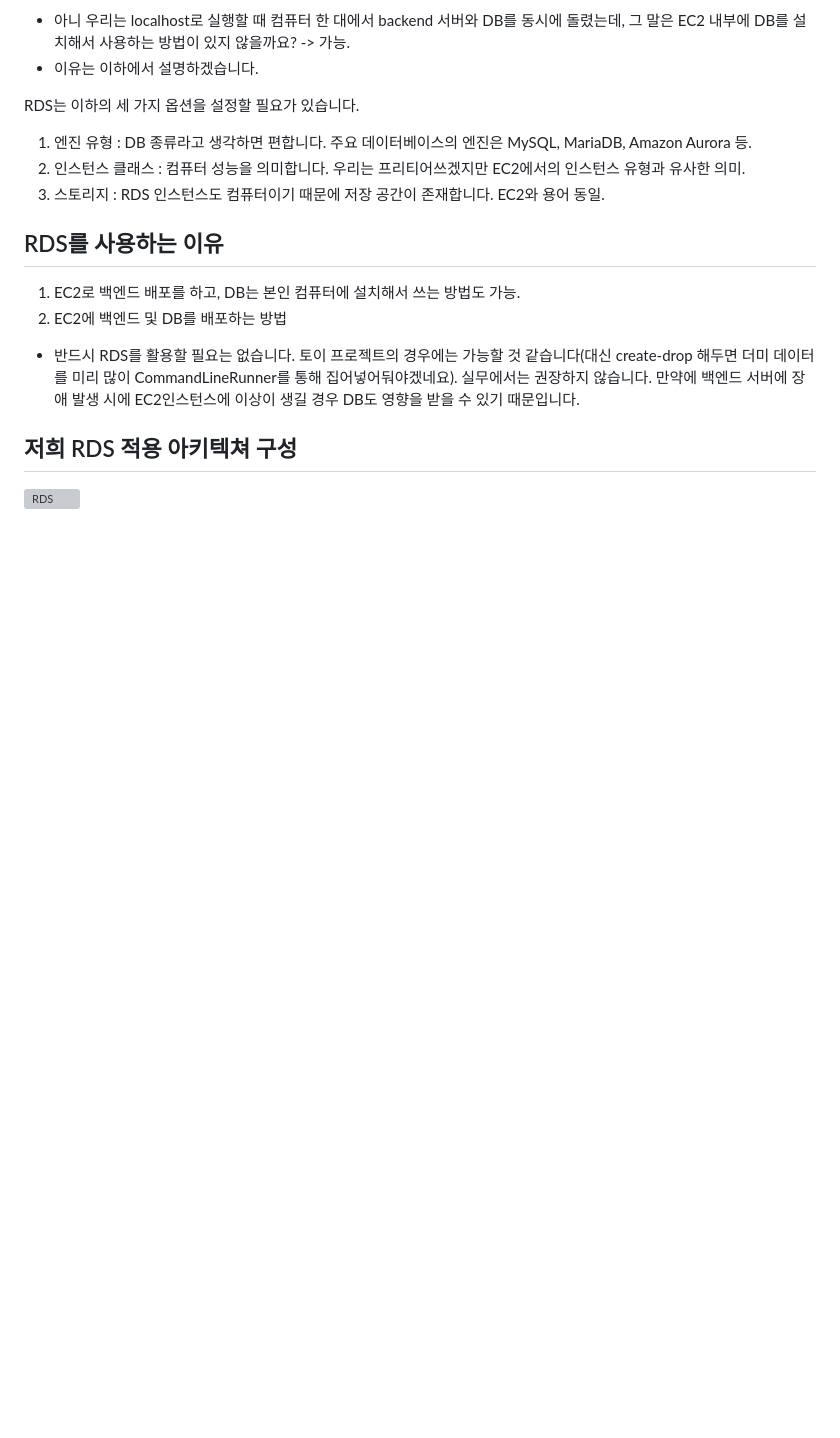
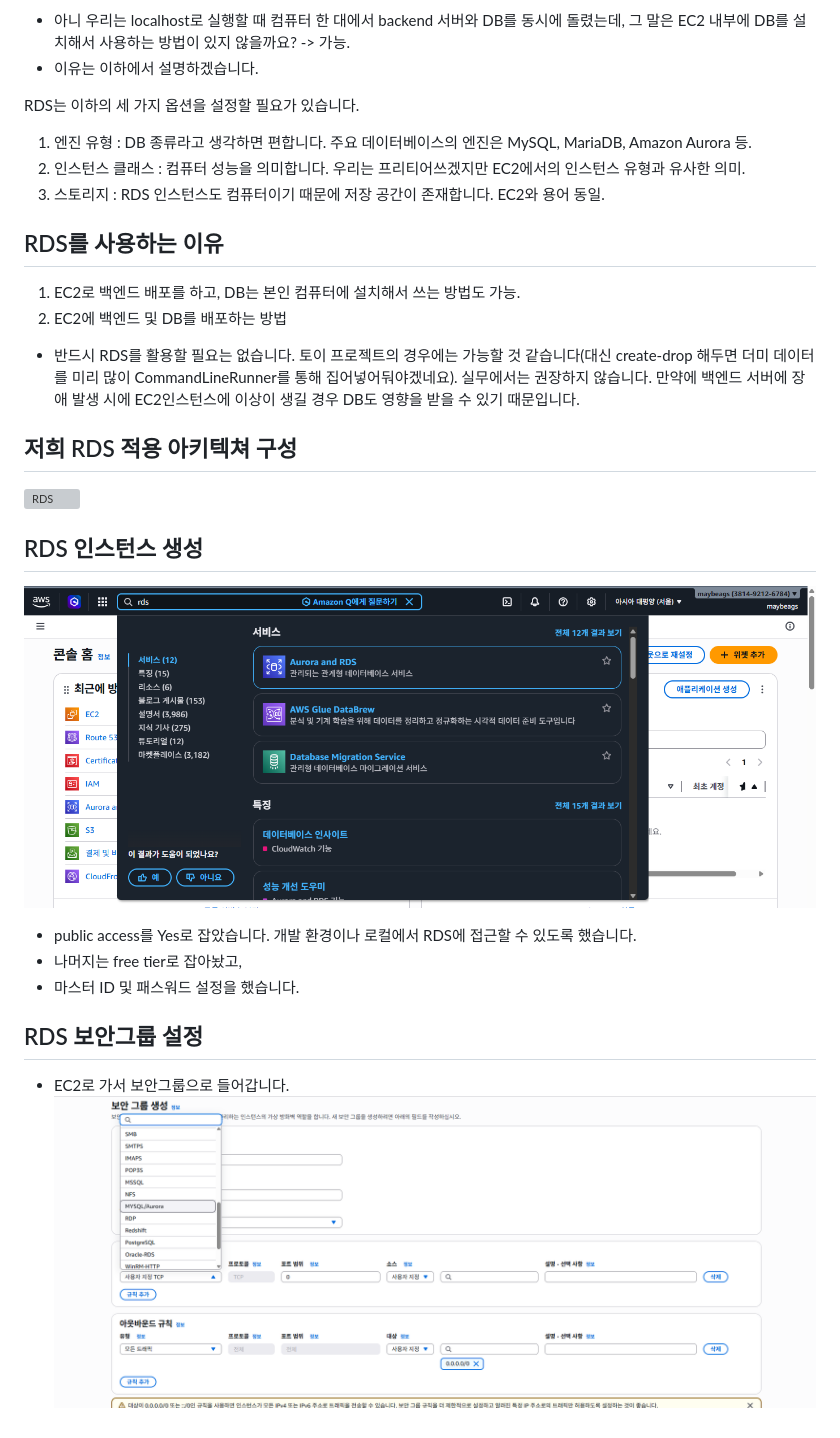
Before and after one commit to maybeags/korit_12_aws, a Markdown page: learing_logs/20260325.md, the part around the change. Rendered like a GitHub page; pictures changed too: learing_logs/image-11.png (added), learing_logs/image-12.png (added); blank space fills up the shorter version; grey boxes are pictures that could not be loaded.

Commit message:
feat: rds setting

```diff
--- a/learing_logs/20260325.md
+++ b/learing_logs/20260325.md
@@ -37,3 +37,13 @@ RDS는 이하의 세 가지 옵션을 설정할 필요가 있습니다.
 
 ## 저희 RDS 적용 아키텍쳐 구성
 ![RDS](./RDS.webp)
+
+## RDS 인스턴스 생성
+![alt text](image-11.png)
+- public access를 Yes로 잡았습니다. 개발 환경이나 로컬에서 RDS에 접근할 수 있도록 했습니다.
+- 나머지는 free tier로 잡아놨고,
+- 마스터 ID 및 패스워드 설정을 했습니다.
+
+## RDS 보안그룹 설정
+- EC2로 가서 보안그룹으로 들어갑니다.
+![alt text](image-12.png)
```
